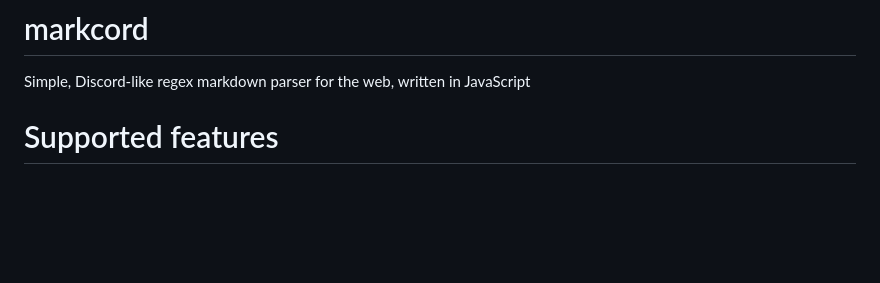
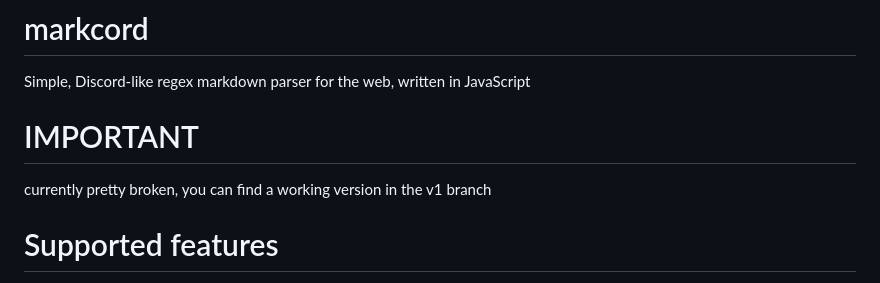
Before and after one commit to cordcutters/markcord, a Markdown page: README.md, the part around the change. GitHub-like rendering; blank space fills up the shorter version.

```diff
--- a/README.md
+++ b/README.md
@@ -1,5 +1,7 @@
 # markcord
 Simple, Discord-like regex markdown parser for the web, written in JavaScript
+# IMPORTANT
+currently pretty broken, you can find a working version in the v1 branch
 
 # Supported features
 - Headers (`#` at the start)
```
